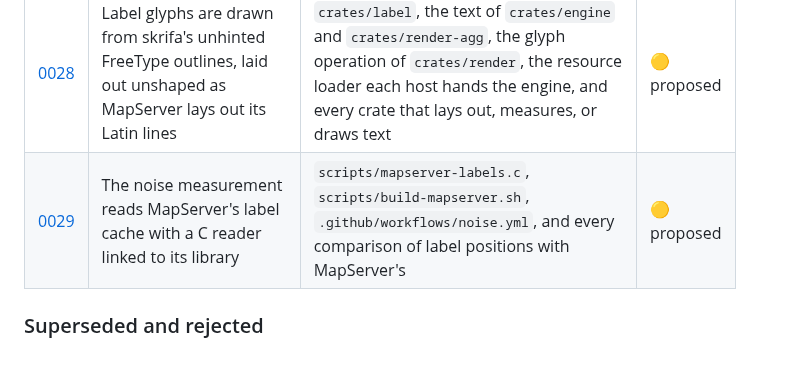
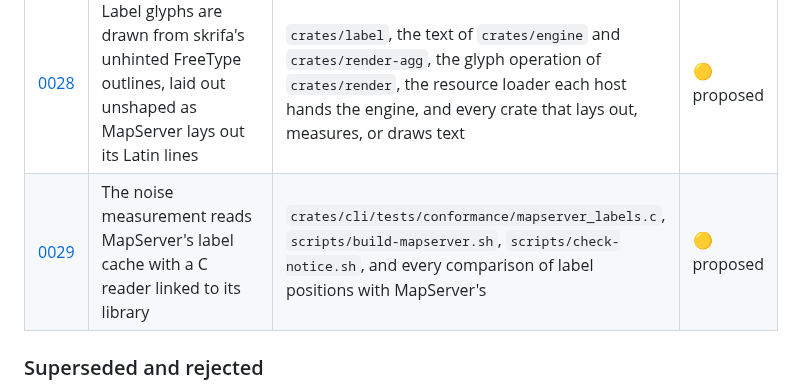
Before and after one commit to hivevm/forager, a Markdown page: docs/adr/README.md, the part around the change. GitHub-like rendering; blank space fills up the shorter version.

Commit message:
docs(adr): ADR-0029 drawn means listed as rendered, boxes only for drawn labels, reader beside the harness

```diff
--- a/docs/adr/README.md
+++ b/docs/adr/README.md
@@ -104,7 +104,7 @@ is the table a session reads.
 | [0026](0026-feature-properties-at-the-port.md) | A feature carries its properties as typed values, a shapefile's as its record in a `.dbf` its layer shares | the `Feature` type of `crates/ports`, `crates/adapter-geojson`, `crates/adapter-shapefile`, and every `adapter-<kind>` crate that delivers features | 🟢 accepted |
 | [0027](0027-mapserver-built-from-the-pin.md) | CI builds MapServer from the pinned tag to measure its noise | `scripts/build-mapserver.sh`, `.github/workflows/noise.yml`, and every run of MapServer itself | 🟢 accepted |
 | [0028](0028-text-stack.md) | Label glyphs are drawn from skrifa's unhinted FreeType outlines, laid out unshaped as MapServer lays out its Latin lines | `crates/label`, the text of `crates/engine` and `crates/render-agg`, the glyph operation of `crates/render`, the resource loader each host hands the engine, and every crate that lays out, measures, or draws text | 🟡 proposed |
-| [0029](0029-label-positions-from-mapservers-label-cache.md) | The noise measurement reads MapServer's label cache with a C reader linked to its library | `scripts/mapserver-labels.c`, `scripts/build-mapserver.sh`, `.github/workflows/noise.yml`, and every comparison of label positions with MapServer's | 🟡 proposed |
+| [0029](0029-label-positions-from-mapservers-label-cache.md) | The noise measurement reads MapServer's label cache with a C reader linked to its library | `crates/cli/tests/conformance/mapserver_labels.c`, `scripts/build-mapserver.sh`, `scripts/check-notice.sh`, and every comparison of label positions with MapServer's | 🟡 proposed |
 
 ### Superseded and rejected
 
```
Also changed, not shown: docs/adr/0029-label-positions-from-mapservers-label-cache.md (+69 -43 lines).
